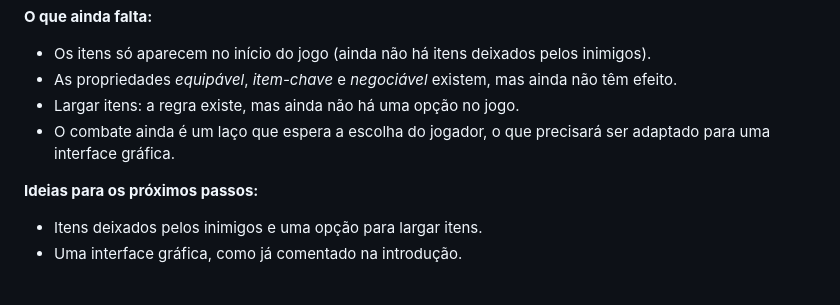
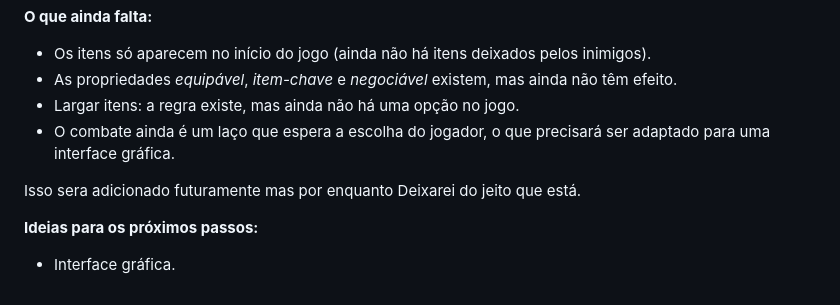
Before and after one commit to Deteriorando/rpg-cli, a Markdown page: README.md, the part around the change. GitHub-like rendering.

Commit message:
Update: Atualização do README.md

```diff
--- a/README.md
+++ b/README.md
@@ -148,6 +148,8 @@ Mais detalhes no [Guia de comandos](Document/COMMANDS.md).
 - O combate ainda é um laço que espera a escolha do jogador, o que precisará ser
   adaptado para uma interface gráfica.
 
+Isso sera adicionado futuramente mas por enquanto
+Deixarei do jeito que está.
+
 **Ideias para os próximos passos:**
-- Itens deixados pelos inimigos e uma opção para largar itens.
-- Uma interface gráfica, como já comentado na introdução.
+- Interface gráfica.
```
